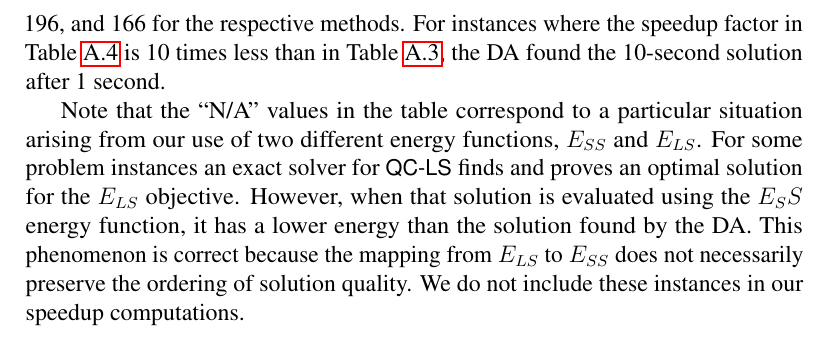
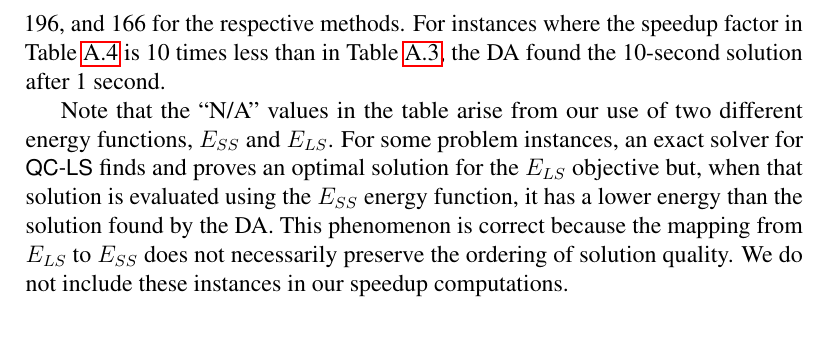
Before and after one commit to ArikSenderovich1983/WFLO, a LaTeX paper (paper.tex): part of page 26 of 26, cut so that both start at the same text. Compiled offline with pdfLaTeX.

Commit message:
Minor edits on Appendix

```diff
--- a/paper.tex
+++ b/paper.tex
@@ -1085,7 +1085,7 @@ speedup factor is at least 99, 196, and	166 for the respective methods.
 For instances where the speedup factor in Table~\ref{tab:results4} is 10 times less than in Table~\ref{tab:results3},
 the DA found the 10-second solution after 1 second.
 
-Note that the ``N/A'' values in the table correspond to a particular situation arising from our use of two different energy functions, $E_{SS}$ and $E_{LS}$. For some problem instances an exact solver for \qcls{} finds and proves an optimal solution for the $E_{LS}$ objective. However, when that solution is evaluated using the $E_SS$ energy function, it has a lower energy than the solution found by the DA. This phenomenon is correct because the mapping from $E_{LS}$ to $E_{SS}$ does not necessarily preserve the ordering of solution quality. We do not include these instances in our speedup computations.
+Note that the ``N/A'' values in the table arise from our use of two different energy functions, $E_{SS}$ and $E_{LS}$. For some problem instances, an exact solver for \qcls{} finds and proves an optimal solution for the $E_{LS}$ objective but, when that solution is evaluated using the $E_{SS}$ energy function, it has a lower energy than the solution found by the DA. This phenomenon is correct because the mapping from $E_{LS}$ to $E_{SS}$ does not necessarily preserve the ordering of solution quality. We do not include these instances in our speedup computations.
 
 \end{document}
 
```
